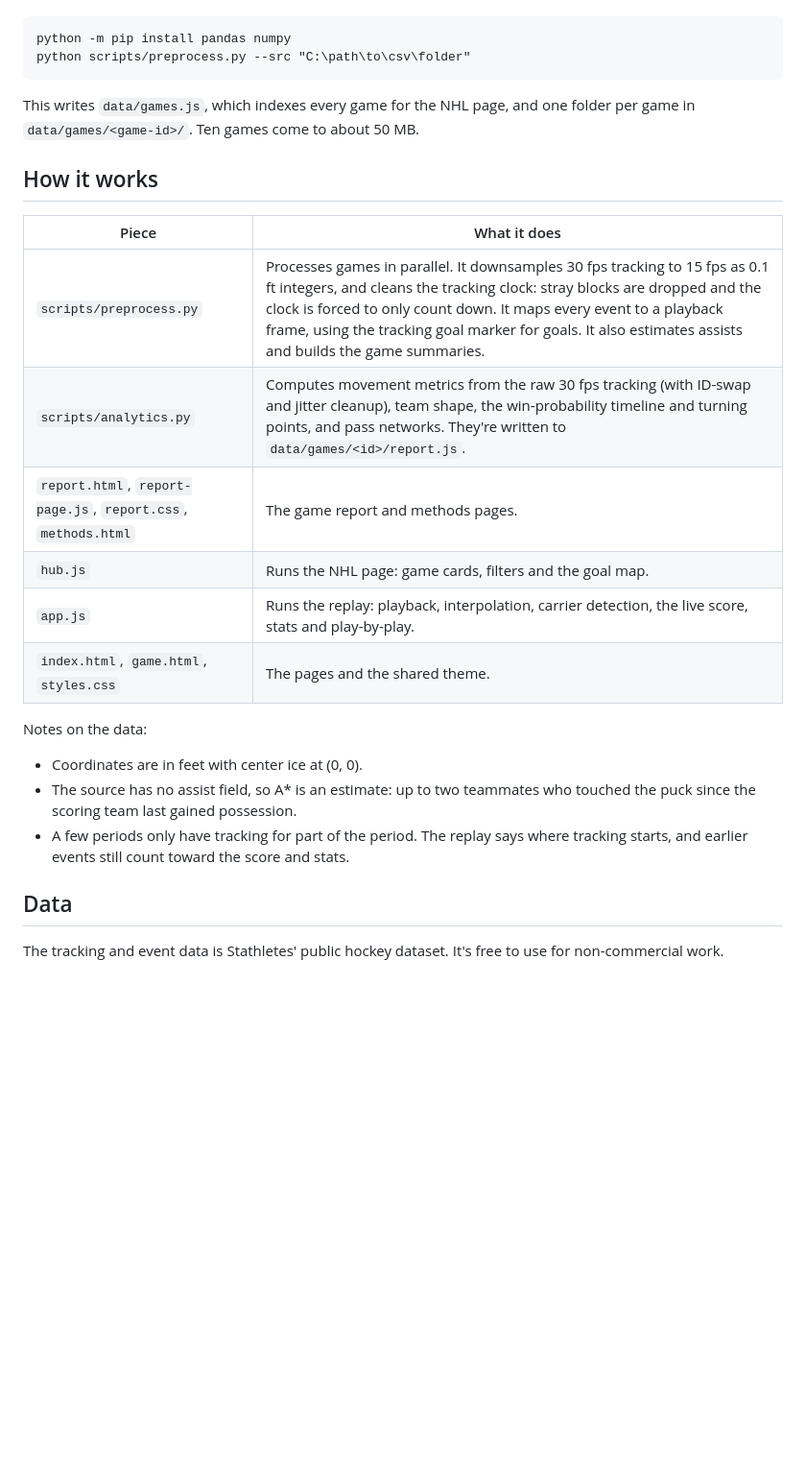
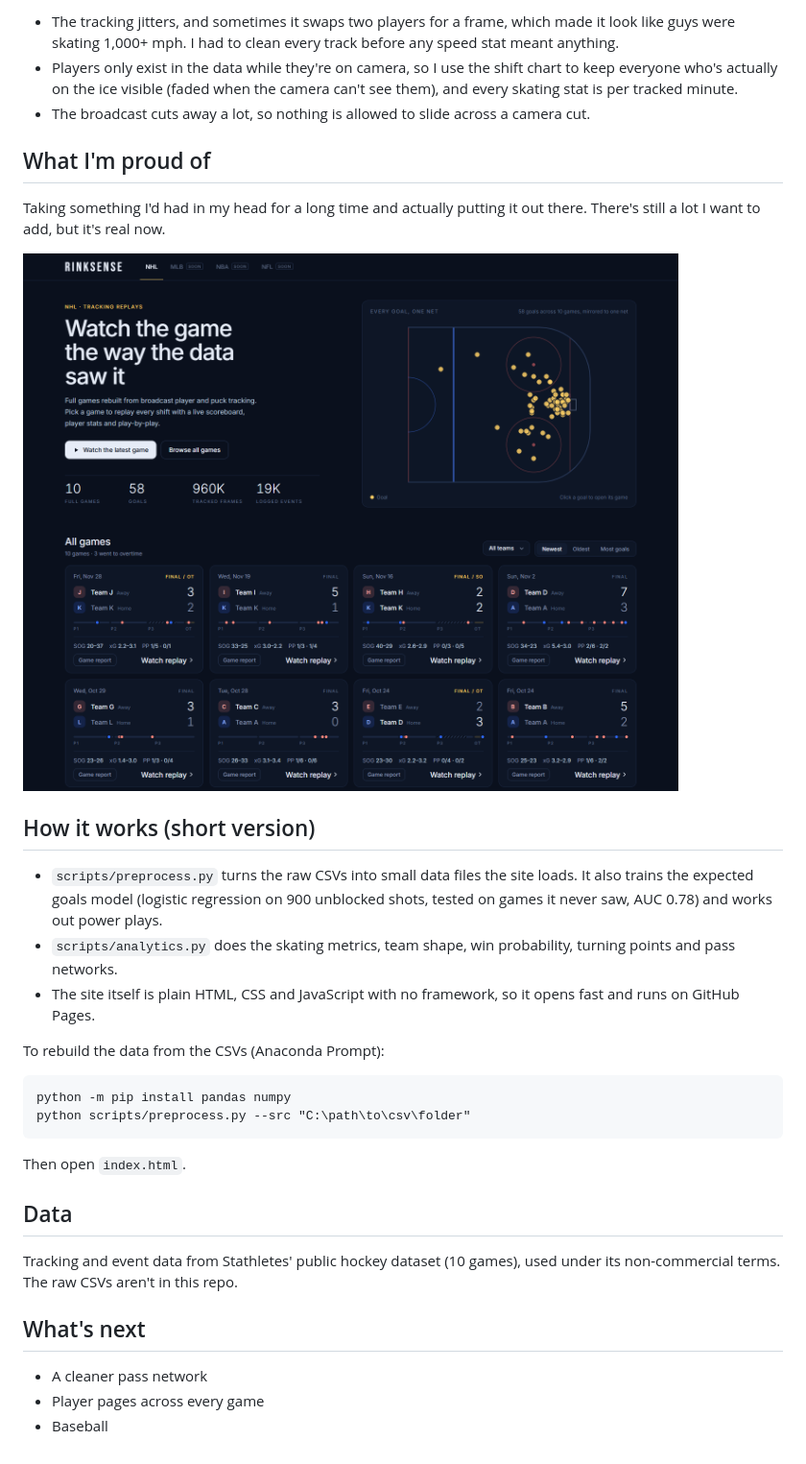
Before and after one commit to JosephMossey/rinksense, a Markdown page: README.md, the part around the change printed below. Shown: that part at 96% size. Rendered like a GitHub page; pictures changed too: docs/img/games.png (added); blank space fills up the shorter version.

````diff
--- a/README.md
+++ b/README.md
@@ -39,27 +36,34 @@ The raw CSVs are not in this repo. Put each game's `*Events.csv`, `*Shifts.csv`
+- The tracking jitters, and sometimes it swaps two players for a frame, which made it look like guys were skating 1,000+ mph. I had to clean every track before any speed stat meant anything.
+- Players only exist in the data while they're on camera, so I use the shift chart to keep everyone who's actually on the ice visible (faded when the camera can't see them), and every skating stat is per tracked minute.
+- The broadcast cuts away a lot, so nothing is allowed to slide across a camera cut.
+
+## What I'm proud of
+
+Taking something I'd had in my head for a long time and actually putting it out there. There's still a lot I want to add, but it's real now.
+
+![The NHL games page](docs/img/games.png)
+
+## How it works (short version)
+
+- `scripts/preprocess.py` turns the raw CSVs into small data files the site loads. It also trains the expected goals model (logistic regression on 900 unblocked shots, tested on games it never saw, AUC 0.78) and works out power plays.
+- `scripts/analytics.py` does the skating metrics, team shape, win probability, turning points and pass networks.
+- The site itself is plain HTML, CSS and JavaScript with no framework, so it opens fast and runs on GitHub Pages.
+
+To rebuild the data from the CSVs (Anaconda Prompt):
 
 ```
 python -m pip install pandas numpy
 python scripts/preprocess.py --src "C:\path\to\csv\folder"
 ```
 
-This writes `data/games.js`, which indexes every game for the NHL page, and one folder per game in `data/games/<game-id>/`. Ten games come to about 50 MB.
-
-## How it works
-
-| Piece | What it does |
-|---|---|
-| `scripts/preprocess.py` | Processes games in parallel. It downsamples 30 fps tracking to 15 fps as 0.1 ft integers, and cleans the tracking clock: stray blocks are dropped and the clock is forced to only count down. It maps every event to a playback frame, using the tracking goal marker for goals. It also estimates assists and builds the game summaries. |
-| `scripts/analytics.py` | Computes movement metrics from the raw 30 fps tracking (with ID-swap and jitter cleanup), team shape, the win-probability timeline and turning points, and pass networks. They're written to `data/games/<id>/report.js`. |
-| `report.html`, `report-page.js`, `report.css`, `methods.html` | The game report and methods pages. |
-| `hub.js` | Runs the NHL page: game cards, filters and the goal map. |
-| `app.js` | Runs the replay: playback, interpolation, carrier detection, the live score, stats and play-by-play. |
-| `index.html`, `game.html`, `styles.css` | The pages and the shared theme. |
-
-Notes on the data:
-- Coordinates are in feet with center ice at (0, 0).
-- The source has no assist field, so A\* is an estimate: up to two teammates who touched the puck since the scoring team last gained possession.
-- A few periods only have tracking for part of the period. The replay says where tracking starts, and earlier events still count toward the score and stats.
+Then open `index.html`.
 
 ## Data
 
-The tracking and event data is Stathletes' public hockey dataset. It's free to use for non-commercial work.
+Tracking and event data from Stathletes' public hockey dataset (10 games), used under its non-commercial terms. The raw CSVs aren't in this repo.
+
+## What's next
+
+- A cleaner pass network
+- Player pages across every game
+- Baseball
````
Also changed, not shown: other parts of README.md (+24 -27 lines), docs/img/movement.png (added), docs/img/replay.png (added), docs/img/report.png (added).
